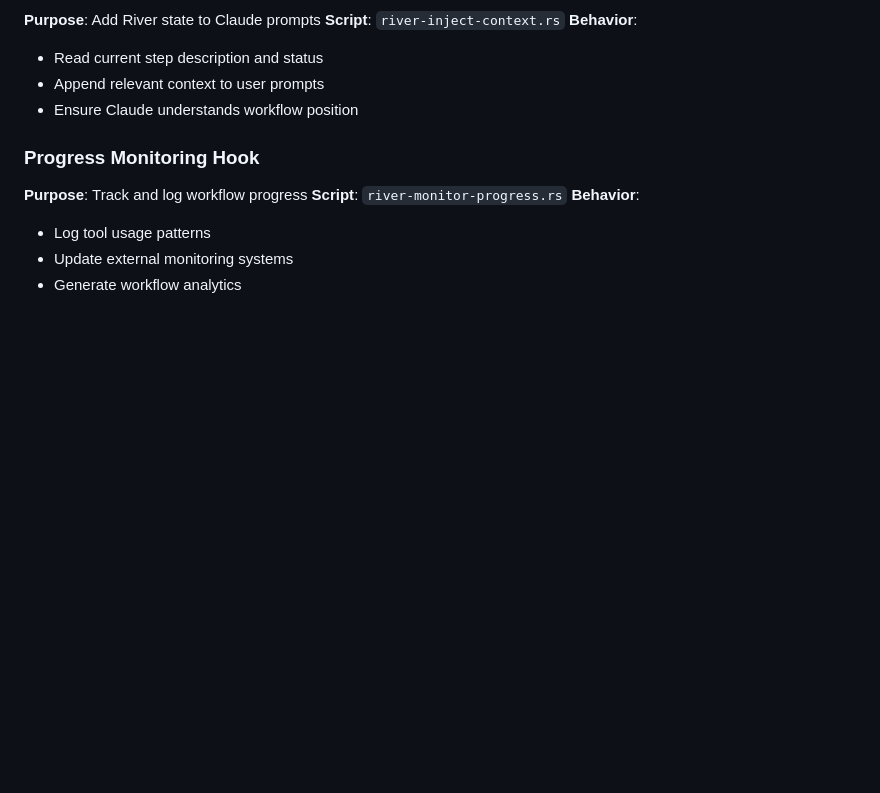
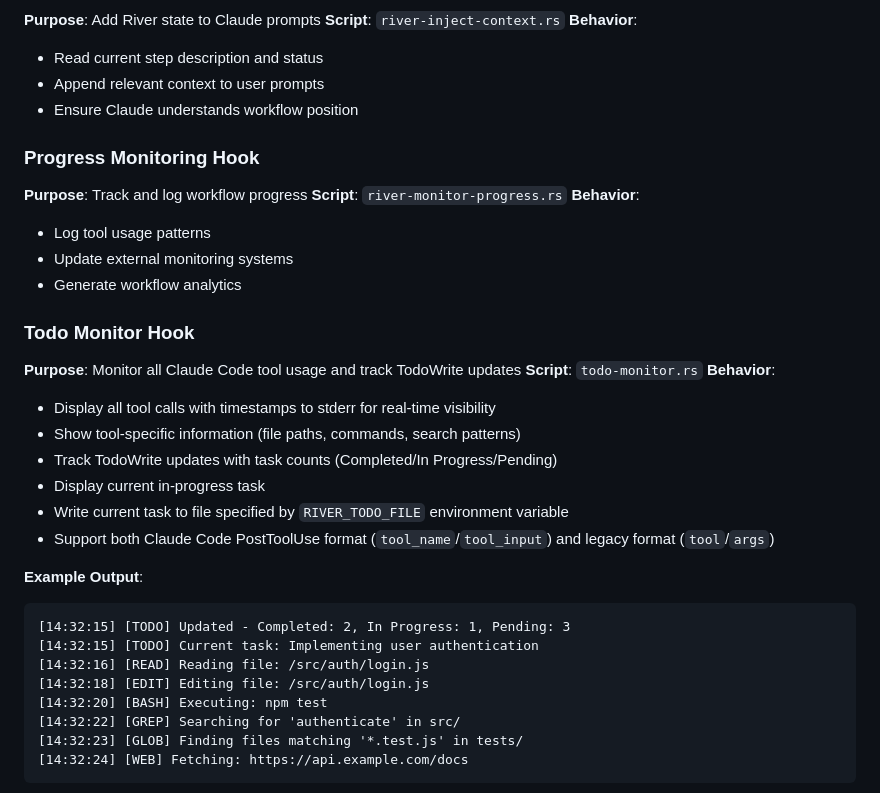
Before and after one commit to Backland-Labs/alpine, a Markdown page: specs/claude-code-hooks.md, the part around one of its changes. Drawn GitHub-style; blank space fills up the shorter version.

````diff
--- a/specs/claude-code-hooks.md
+++ b/specs/claude-code-hooks.md
@@ -237,3 +237,26 @@ export RIVER_HOOKS_ENABLED="true"
 - Update external monitoring systems
 - Generate workflow analytics
 
+### Todo Monitor Hook
+**Purpose**: Monitor all Claude Code tool usage and track TodoWrite updates
+**Script**: `todo-monitor.rs`
+**Behavior**:
+- Display all tool calls with timestamps to stderr for real-time visibility
+- Show tool-specific information (file paths, commands, search patterns)
+- Track TodoWrite updates with task counts (Completed/In Progress/Pending)
+- Display current in-progress task
+- Write current task to file specified by `RIVER_TODO_FILE` environment variable
+- Support both Claude Code PostToolUse format (`tool_name`/`tool_input`) and legacy format (`tool`/`args`)
+
+**Example Output**:
+```
+[14:32:15] [TODO] Updated - Completed: 2, In Progress: 1, Pending: 3
+[14:32:15] [TODO] Current task: Implementing user authentication
+[14:32:16] [READ] Reading file: /src/auth/login.js
+[14:32:18] [EDIT] Editing file: /src/auth/login.js
+[14:32:20] [BASH] Executing: npm test
+[14:32:22] [GREP] Searching for 'authenticate' in src/
+[14:32:23] [GLOB] Finding files matching '*.test.js' in tests/
+[14:32:24] [WEB] Fetching: https://api.example.com/docs
+```
+
````
Also changed, not shown: other parts of specs/claude-code-hooks.md (+57 -0 lines).
